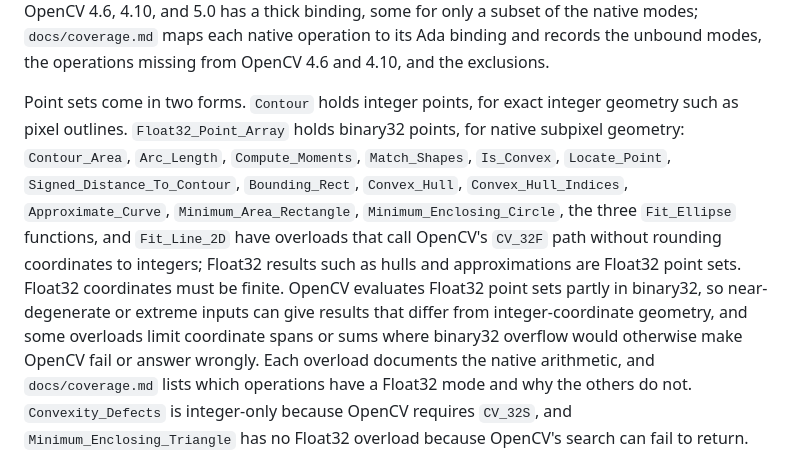
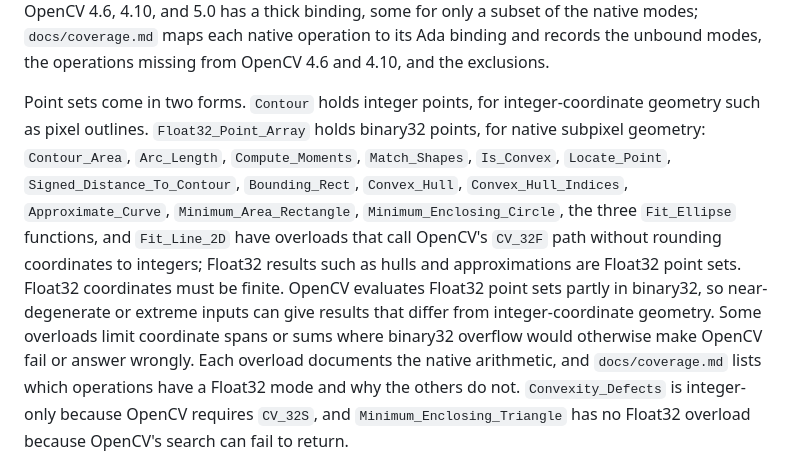
Before and after one commit to zackboll/opencv_geometry_ada, a Markdown page: README.md, the part around the change. Drawn GitHub-style.

Commit message:
Finish integer-coordinate terminology cleanup

```diff
--- a/README.md
+++ b/README.md
@@ -31,8 +31,9 @@ only a subset of the native modes; `docs/coverage.md` maps each native
 operation to its Ada binding and records the unbound modes, the operations
 missing from OpenCV 4.6 and 4.10, and the exclusions.
 
-Point sets come in two forms. `Contour` holds integer points, for exact
-integer geometry such as pixel outlines. `Float32_Point_Array` holds binary32
+Point sets come in two forms. `Contour` holds integer points, for
+integer-coordinate geometry such as pixel outlines. `Float32_Point_Array`
+holds binary32
 points, for native subpixel geometry: `Contour_Area`, `Arc_Length`,
 `Compute_Moments`, `Match_Shapes`, `Is_Convex`, `Locate_Point`,
 `Signed_Distance_To_Contour`, `Bounding_Rect`, `Convex_Hull`,
@@ -42,8 +43,8 @@ points, for native subpixel geometry: `Contour_Area`, `Arc_Length`,
 rounding coordinates to integers; Float32 results such as hulls and
 approximations are Float32 point sets. Float32 coordinates must be finite.
 OpenCV evaluates Float32 point sets partly in binary32, so near-degenerate or
-extreme inputs can give results that differ from integer-coordinate geometry, and
-some overloads limit coordinate spans or sums where binary32 overflow would
+extreme inputs can give results that differ from integer-coordinate geometry.
+Some overloads limit coordinate spans or sums where binary32 overflow would
 otherwise make OpenCV fail or answer wrongly. Each overload documents the
 native arithmetic, and `docs/coverage.md` lists which operations have a
 Float32 mode and why the others do not. `Convexity_Defects` is integer-only
```
